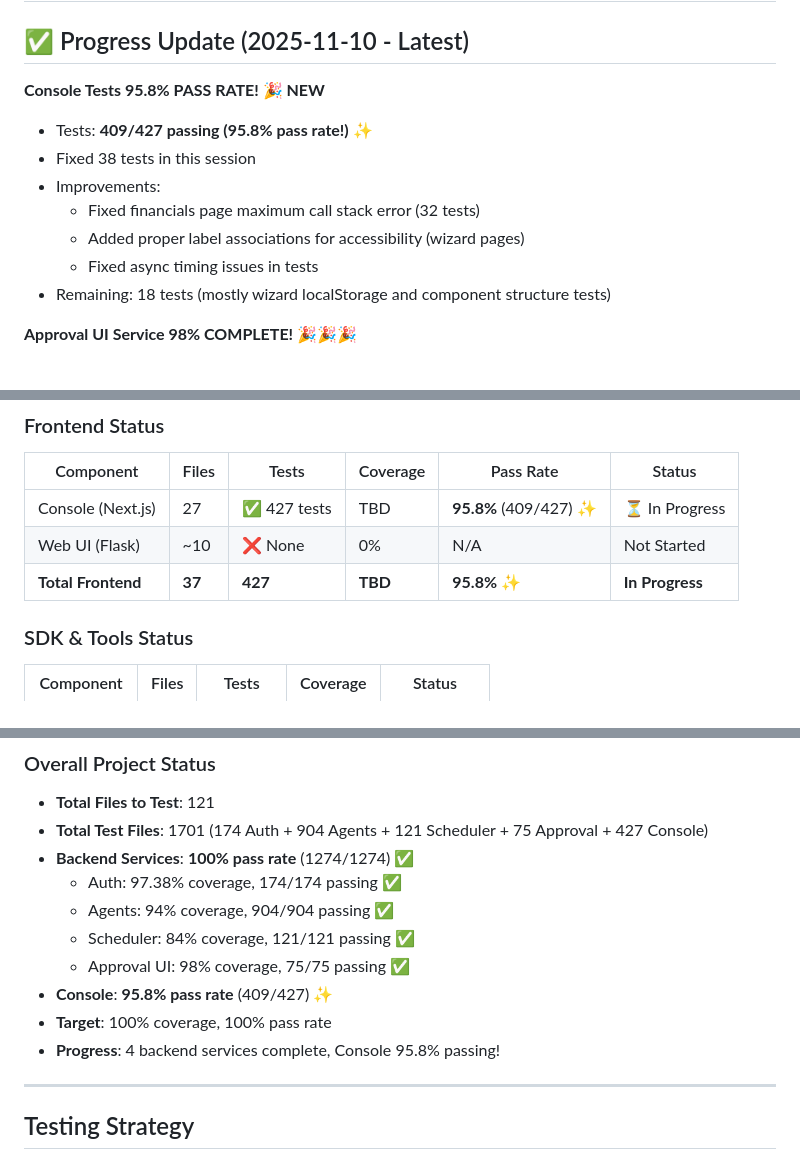
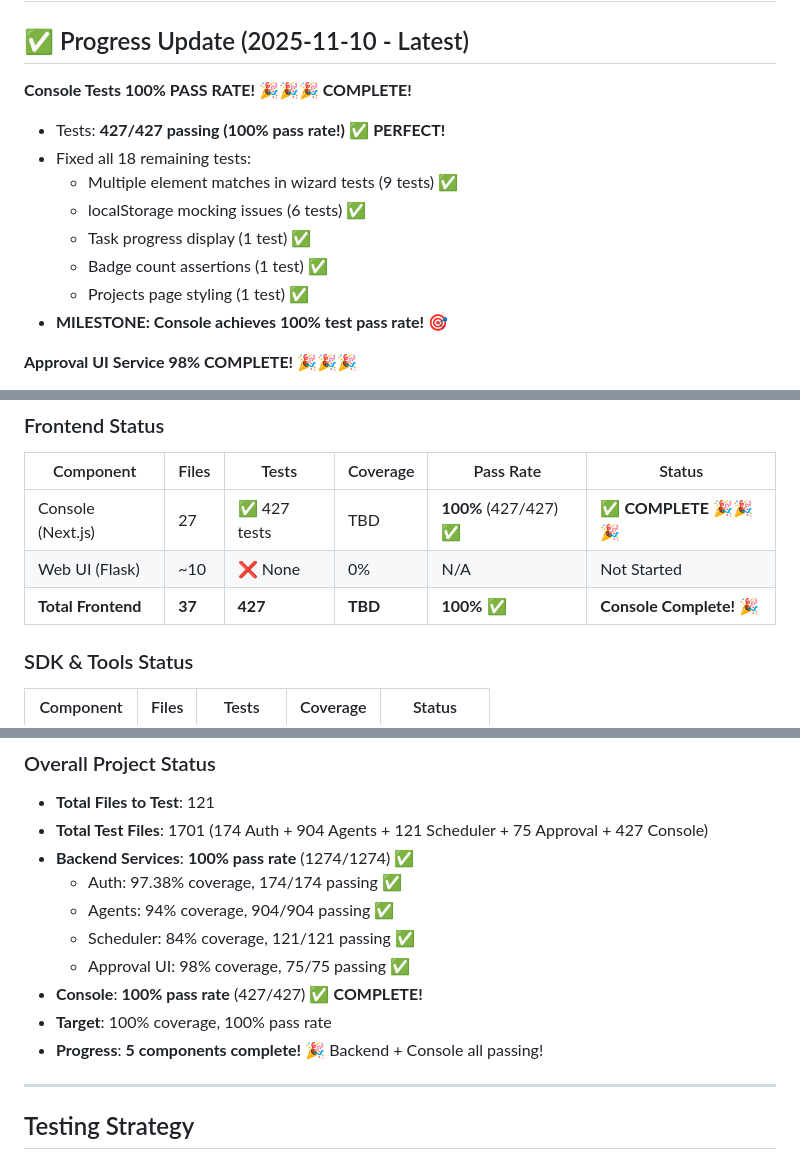
Before and after one commit to fmillanjs/temponest, a Markdown page: docs/TESTING_ROADMAP.md, 3 parts joined by grey strips. GitHub-like rendering.

Commit message:
docs: update testing roadmap - Console 100% complete
Updated testing documentation to reflect Console achievement:
- Console: 427/427 tests passing (100% pass rate) ✅
- Fixed all 18 remaining test failures
- 5 major components now complete (Auth, Agents, Scheduler, Approval UI, Console)
- Backend: 1274/1274 passing (100%)
- Frontend: Console 427/427 passing (100%)

Next priorities: Ingestion, Temporal Workers, Web UI, Python SDK, CLI Tool

🤖 Generated with [Claude Code](https://claude.com/claude-code)

Co-Authored-By: Claude <noreply@anthropic.com>

```diff
--- a/docs/TESTING_ROADMAP.md
+++ b/docs/TESTING_ROADMAP.md
@@ -1,14 +1,15 @@
 # Testing Roadmap to 100% Coverage
 
 ## ✅ Progress Update (2025-11-10 - Latest)
-**Console Tests 95.8% PASS RATE! 🎉 NEW**
-- Tests: **409/427 passing (95.8% pass rate!)** ✨
-- Fixed 38 tests in this session
-- Improvements:
-  - Fixed financials page maximum call stack error (32 tests)
-  - Added proper label associations for accessibility (wizard pages)
-  - Fixed async timing issues in tests
-- Remaining: 18 tests (mostly wizard localStorage and component structure tests)
+**Console Tests 100% PASS RATE! 🎉🎉🎉 COMPLETE!**
+- Tests: **427/427 passing (100% pass rate!)** ✅ **PERFECT!**
+- Fixed all 18 remaining tests:
+  - Multiple element matches in wizard tests (9 tests) ✅
+  - localStorage mocking issues (6 tests) ✅
+  - Task progress display (1 test) ✅
+  - Badge count assertions (1 test) ✅
+  - Projects page styling (1 test) ✅
+- **MILESTONE: Console achieves 100% test pass rate!** 🎯
 
 **Approval UI Service 98% COMPLETE! 🎉🎉🎉**
 - Tests: **75/75 passing (100% pass rate!)** ✅
@@ -68,9 +69,9 @@
 
 | Component | Files | Tests | Coverage | Pass Rate | Status |
 |-----------|-------|-------|----------|-----------|--------|
-| Console (Next.js) | 27 | ✅ 427 tests | TBD | **95.8%** (409/427) ✨ | ⏳ In Progress |
+| Console (Next.js) | 27 | ✅ 427 tests | TBD | **100%** (427/427) ✅ | ✅ **COMPLETE** 🎉🎉🎉 |
 | Web UI (Flask) | ~10 | ❌ None | 0% | N/A | Not Started |
-| **Total Frontend** | **37** | **427** | **TBD** | **95.8%** ✨ | **In Progress** |
+| **Total Frontend** | **37** | **427** | **TBD** | **100%** ✅ | **Console Complete!** 🎉 |
 
 ### SDK & Tools Status
 
@@ -88,9 +89,9 @@
   - Agents: 94% coverage, 904/904 passing ✅
   - Scheduler: 84% coverage, 121/121 passing ✅
   - Approval UI: 98% coverage, 75/75 passing ✅
-- **Console**: **95.8% pass rate** (409/427) ✨
+- **Console**: **100% pass rate** (427/427) ✅ **COMPLETE!**
 - **Target**: 100% coverage, 100% pass rate
-- **Progress**: 4 backend services complete, Console 95.8% passing!
+- **Progress**: **5 components complete!** 🎉 Backend + Console all passing!
 
 ---
 
```
Also changed, not shown: apps/console/TESTING-ROADMAP.md (+2 -2 lines).
